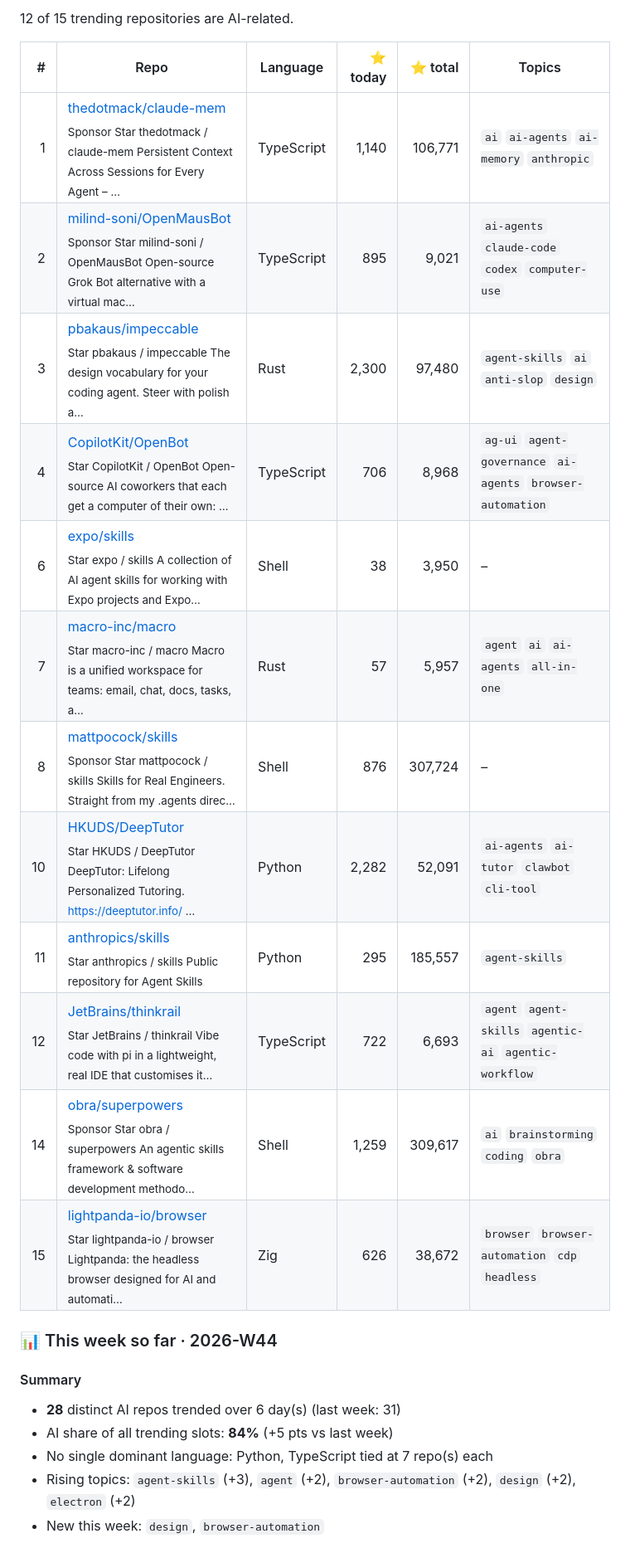
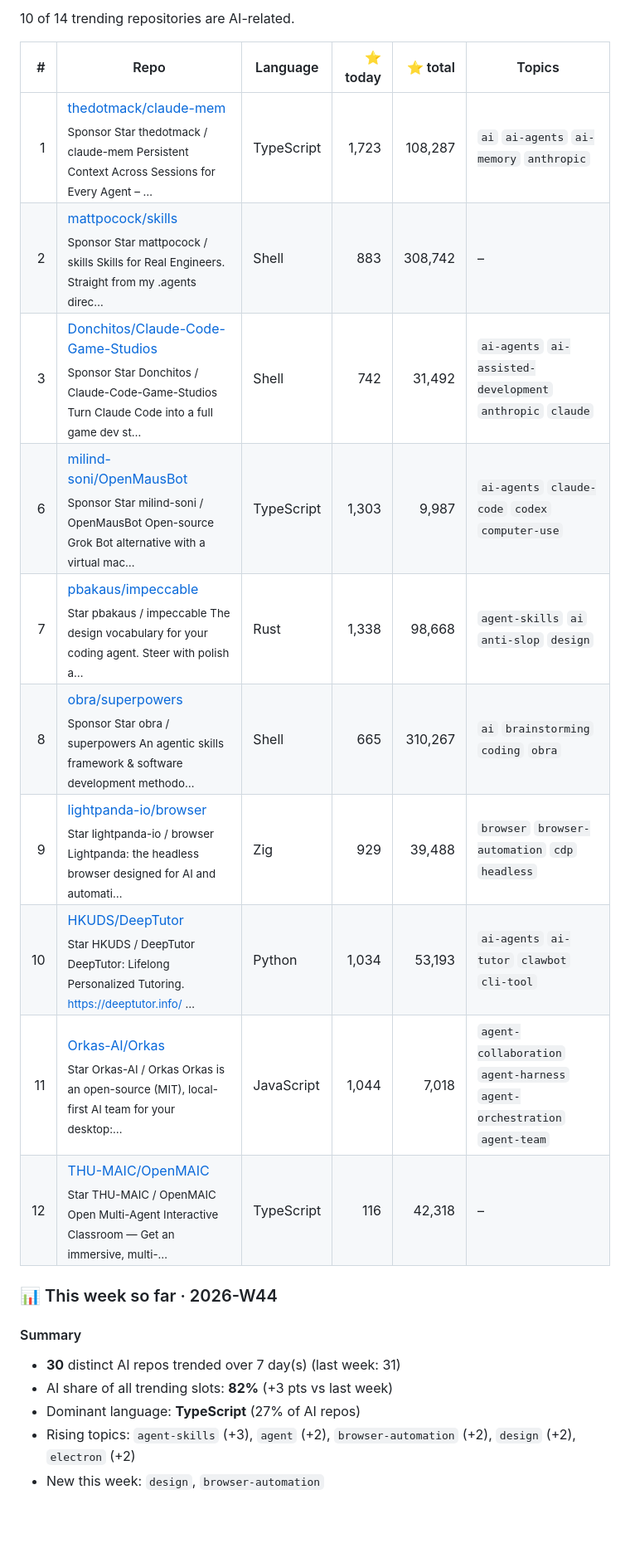
Before and after one commit to arielshakaramiro/trending-ai-repos, a Markdown page: README.md, the part around one of its changes. Shown at 83% size. Rendered like a GitHub page; blank space fills up the shorter version.

Commit message:
trending: snapshot 2026-11-01

```diff
--- a/README.md
+++ b/README.md
@@ -11,28 +11,26 @@ Every morning a GitHub Actions workflow reads the GitHub trending page, looks up
 
-12 of 15 trending repositories are AI-related.
+10 of 14 trending repositories are AI-related.
 
 | # | Repo | Language | ⭐ today | ⭐ total | Topics |
 |--:|---|---|--:|--:|---|
-| 1 | [thedotmack/claude-mem](https://github.com/thedotmack/claude-mem)<br><sub>Sponsor Star thedotmack / claude-mem Persistent Context Across Sessions for Every Agent – …</sub> | TypeScript | 1,140 | 106,771 | `ai` `ai-agents` `ai-memory` `anthropic` |
-| 2 | [milind-soni/OpenMausBot](https://github.com/milind-soni/OpenMausBot)<br><sub>Sponsor Star milind-soni / OpenMausBot Open-source Grok Bot alternative with a virtual mac…</sub> | TypeScript | 895 | 9,021 | `ai-agents` `claude-code` `codex` `computer-use` |
-| 3 | [pbakaus/impeccable](https://github.com/pbakaus/impeccable)<br><sub>Star pbakaus / impeccable The design vocabulary for your coding agent. Steer with polish a…</sub> | Rust | 2,300 | 97,480 | `agent-skills` `ai` `anti-slop` `design` |
-| 4 | [CopilotKit/OpenBot](https://github.com/CopilotKit/OpenBot)<br><sub>Star CopilotKit / OpenBot Open-source AI coworkers that each get a computer of their own: …</sub> | TypeScript | 706 | 8,968 | `ag-ui` `agent-governance` `ai-agents` `browser-automation` |
-| 6 | [expo/skills](https://github.com/expo/skills)<br><sub>Star expo / skills A collection of AI agent skills for working with Expo projects and Expo…</sub> | Shell | 38 | 3,950 | – |
-| 7 | [macro-inc/macro](https://github.com/macro-inc/macro)<br><sub>Star macro-inc / macro Macro is a unified workspace for teams: email, chat, docs, tasks, a…</sub> | Rust | 57 | 5,957 | `agent` `ai` `ai-agents` `all-in-one` |
-| 8 | [mattpocock/skills](https://github.com/mattpocock/skills)<br><sub>Sponsor Star mattpocock / skills Skills for Real Engineers. Straight from my .agents direc…</sub> | Shell | 876 | 307,724 | – |
-| 10 | [HKUDS/DeepTutor](https://github.com/HKUDS/DeepTutor)<br><sub>Star HKUDS / DeepTutor DeepTutor: Lifelong Personalized Tutoring. https://deeptutor.info/ …</sub> | Python | 2,282 | 52,091 | `ai-agents` `ai-tutor` `clawbot` `cli-tool` |
-| 11 | [anthropics/skills](https://github.com/anthropics/skills)<br><sub>Star anthropics / skills Public repository for Agent Skills</sub> | Python | 295 | 185,557 | `agent-skills` |
-| 12 | [JetBrains/thinkrail](https://github.com/JetBrains/thinkrail)<br><sub>Star JetBrains / thinkrail Vibe code with pi in a lightweight, real IDE that customises it…</sub> | TypeScript | 722 | 6,693 | `agent` `agent-skills` `agentic-ai` `agentic-workflow` |
-| 14 | [obra/superpowers](https://github.com/obra/superpowers)<br><sub>Sponsor Star obra / superpowers An agentic skills framework & software development methodo…</sub> | Shell | 1,259 | 309,617 | `ai` `brainstorming` `coding` `obra` |
-| 15 | [lightpanda-io/browser](https://github.com/lightpanda-io/browser)<br><sub>Star lightpanda-io / browser Lightpanda: the headless browser designed for AI and automati…</sub> | Zig | 626 | 38,672 | `browser` `browser-automation` `cdp` `headless` |
+| 1 | [thedotmack/claude-mem](https://github.com/thedotmack/claude-mem)<br><sub>Sponsor Star thedotmack / claude-mem Persistent Context Across Sessions for Every Agent – …</sub> | TypeScript | 1,723 | 108,287 | `ai` `ai-agents` `ai-memory` `anthropic` |
+| 2 | [mattpocock/skills](https://github.com/mattpocock/skills)<br><sub>Sponsor Star mattpocock / skills Skills for Real Engineers. Straight from my .agents direc…</sub> | Shell | 883 | 308,742 | – |
+| 3 | [Donchitos/Claude-Code-Game-Studios](https://github.com/Donchitos/Claude-Code-Game-Studios)<br><sub>Sponsor Star Donchitos / Claude-Code-Game-Studios Turn Claude Code into a full game dev st…</sub> | Shell | 742 | 31,492 | `ai-agents` `ai-assisted-development` `anthropic` `claude` |
+| 6 | [milind-soni/OpenMausBot](https://github.com/milind-soni/OpenMausBot)<br><sub>Sponsor Star milind-soni / OpenMausBot Open-source Grok Bot alternative with a virtual mac…</sub> | TypeScript | 1,303 | 9,987 | `ai-agents` `claude-code` `codex` `computer-use` |
+| 7 | [pbakaus/impeccable](https://github.com/pbakaus/impeccable)<br><sub>Star pbakaus / impeccable The design vocabulary for your coding agent. Steer with polish a…</sub> | Rust | 1,338 | 98,668 | `agent-skills` `ai` `anti-slop` `design` |
+| 8 | [obra/superpowers](https://github.com/obra/superpowers)<br><sub>Sponsor Star obra / superpowers An agentic skills framework & software development methodo…</sub> | Shell | 665 | 310,267 | `ai` `brainstorming` `coding` `obra` |
+| 9 | [lightpanda-io/browser](https://github.com/lightpanda-io/browser)<br><sub>Star lightpanda-io / browser Lightpanda: the headless browser designed for AI and automati…</sub> | Zig | 929 | 39,488 | `browser` `browser-automation` `cdp` `headless` |
+| 10 | [HKUDS/DeepTutor](https://github.com/HKUDS/DeepTutor)<br><sub>Star HKUDS / DeepTutor DeepTutor: Lifelong Personalized Tutoring. https://deeptutor.info/ …</sub> | Python | 1,034 | 53,193 | `ai-agents` `ai-tutor` `clawbot` `cli-tool` |
+| 11 | [Orkas-AI/Orkas](https://github.com/Orkas-AI/Orkas)<br><sub>Star Orkas-AI / Orkas Orkas is an open-source (MIT), local-first AI team for your desktop:…</sub> | JavaScript | 1,044 | 7,018 | `agent-collaboration` `agent-harness` `agent-orchestration` `agent-team` |
+| 12 | [THU-MAIC/OpenMAIC](https://github.com/THU-MAIC/OpenMAIC)<br><sub>Star THU-MAIC / OpenMAIC Open Multi-Agent Interactive Classroom — Get an immersive, multi-…</sub> | TypeScript | 116 | 42,318 | – |
 
 ### 📊 This week so far · 2026-W44
 
 #### Summary
 
-- **28** distinct AI repos trended over 6 day(s) (last week: 31)
-- AI share of all trending slots: **84%** (+5 pts vs last week)
-- No single dominant language: Python, TypeScript tied at 7 repo(s) each
+- **30** distinct AI repos trended over 7 day(s) (last week: 31)
+- AI share of all trending slots: **82%** (+3 pts vs last week)
+- Dominant language: **TypeScript** (27% of AI repos)
 - Rising topics: `agent-skills` (+3), `agent` (+2), `browser-automation` (+2), `design` (+2), `electron` (+2)
 - New this week: `design`, `browser-automation`
 
```
Also changed, not shown: other parts of README.md (+17 -17 lines), charts/2026-W44-languages-dark.png, charts/2026-W44-languages.png, charts/2026-W44-topics-dark.png, charts/2026-W44-topics.png, 1 other file.
